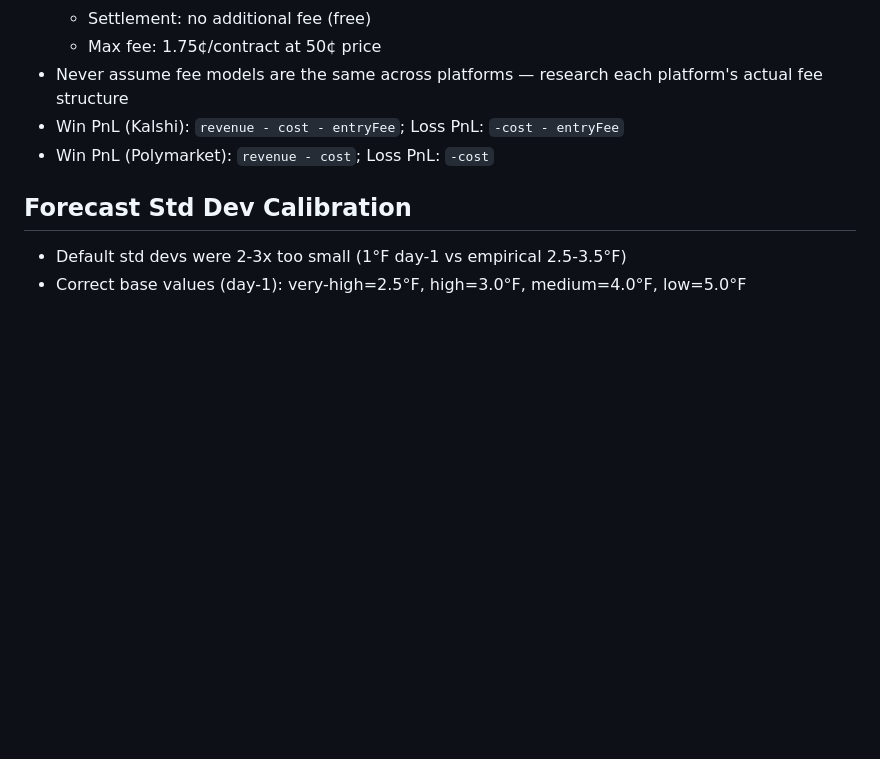
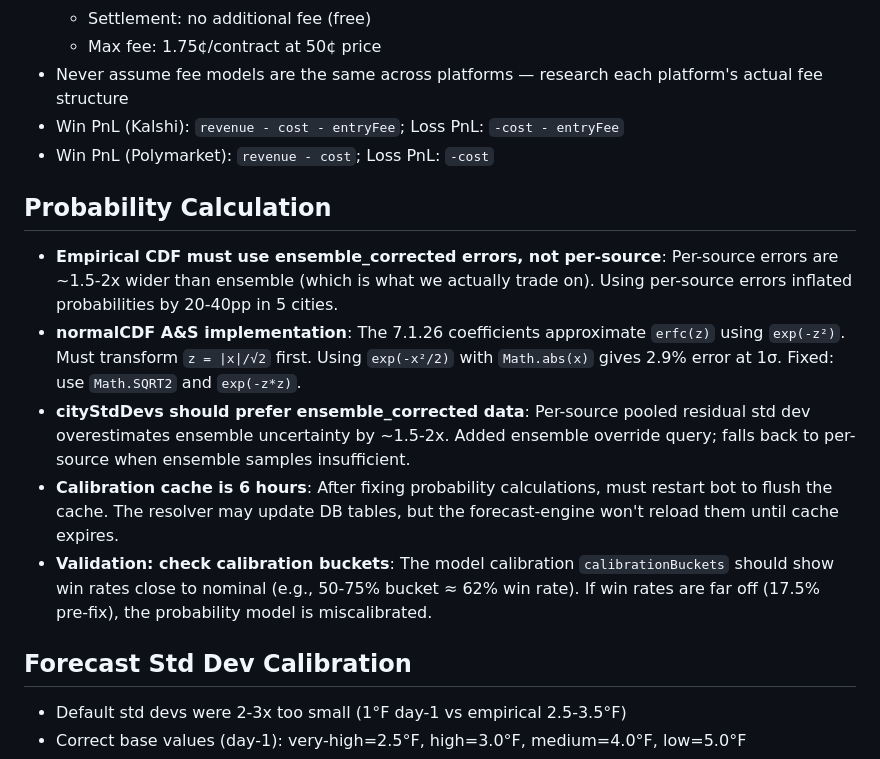
Before and after one commit to steveoduro/polymarket-whale-tracker, a Markdown page: tasks/lessons.md, the part around the change. Drawn GitHub-style; blank space fills up the shorter version.

Commit message:
Add probability calculation lessons from CDF/normalCDF bug fixes
Co-Authored-By: Claude Opus 4.6 <noreply@anthropic.com>

```diff
--- a/tasks/lessons.md
+++ b/tasks/lessons.md
@@ -161,6 +161,13 @@
 - Win PnL (Kalshi): `revenue - cost - entryFee`; Loss PnL: `-cost - entryFee`
 - Win PnL (Polymarket): `revenue - cost`; Loss PnL: `-cost`
 
+## Probability Calculation
+- **Empirical CDF must use ensemble_corrected errors, not per-source**: Per-source errors are ~1.5-2x wider than ensemble (which is what we actually trade on). Using per-source errors inflated probabilities by 20-40pp in 5 cities.
+- **normalCDF A&S implementation**: The 7.1.26 coefficients approximate `erfc(z)` using `exp(-z²)`. Must transform `z = |x|/√2` first. Using `exp(-x²/2)` with `Math.abs(x)` gives 2.9% error at 1σ. Fixed: use `Math.SQRT2` and `exp(-z*z)`.
+- **cityStdDevs should prefer ensemble_corrected data**: Per-source pooled residual std dev overestimates ensemble uncertainty by ~1.5-2x. Added ensemble override query; falls back to per-source when ensemble samples insufficient.
+- **Calibration cache is 6 hours**: After fixing probability calculations, must restart bot to flush the cache. The resolver may update DB tables, but the forecast-engine won't reload them until cache expires.
+- **Validation: check calibration buckets**: The model calibration `calibrationBuckets` should show win rates close to nominal (e.g., 50-75% bucket ≈ 62% win rate). If win rates are far off (17.5% pre-fix), the probability model is miscalibrated.
+
 ## Forecast Std Dev Calibration
 - Default std devs were 2-3x too small (1°F day-1 vs empirical 2.5-3.5°F)
 - Correct base values (day-1): very-high=2.5°F, high=3.0°F, medium=4.0°F, low=5.0°F
```
